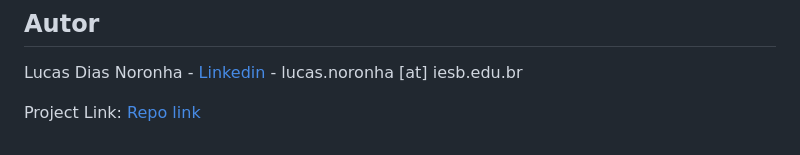
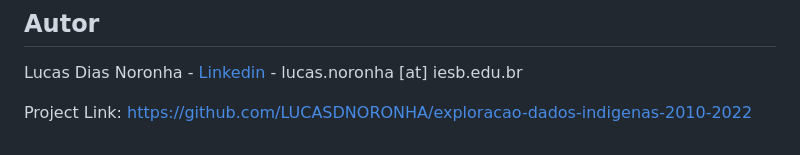
Before and after one commit to LUCASDNORONHA/exploracao-dados-indigenas-2010-2022, a Markdown page: README.md, the part around the change. Drawn GitHub-style.

```diff
--- a/README.md
+++ b/README.md
@@ -74,4 +74,4 @@ O presente trabalho constitui uma aplicação prática dos princípios da análi
 
 Lucas Dias Noronha - [Linkedin](https://www.linkedin.com/in/lucasdiasnoronha/) - lucas.noronha [at] iesb.edu.br
 
-Project Link: [Repo link](https://github.com/LUCASDNORONHA/exploracao-dados-indigenas-2010-2022)
+Project Link: [https://github.com/LUCASDNORONHA/exploracao-dados-indigenas-2010-2022](https://github.com/LUCASDNORONHA/exploracao-dados-indigenas-2010-2022)
```
